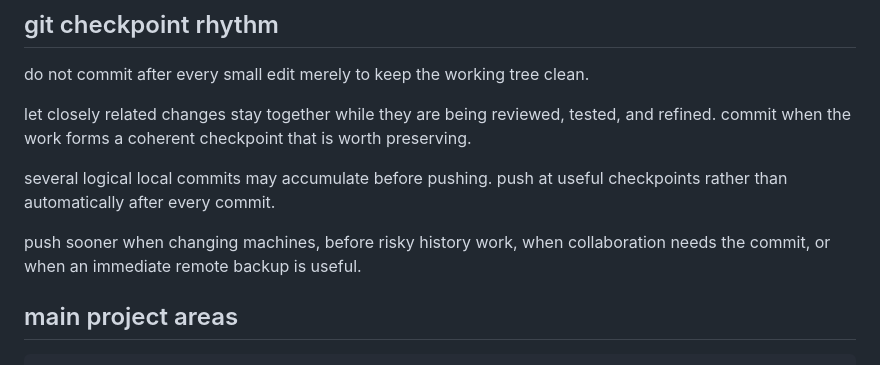
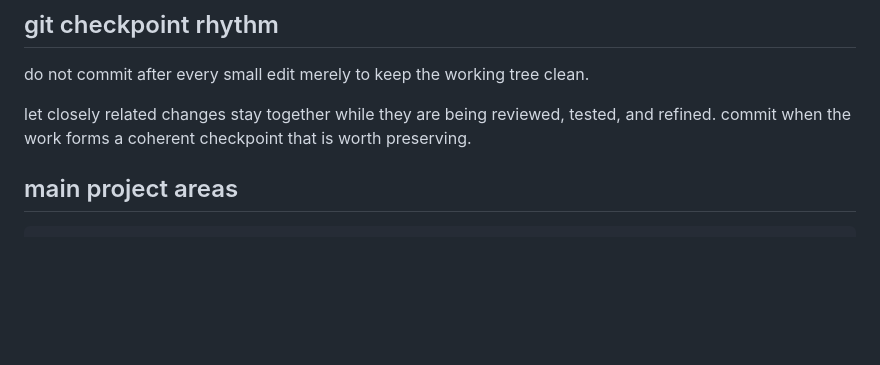
Before and after one commit to nroj95/dst-101, a Markdown page: docs/development.md, the part around the change. Rendered like a GitHub page; blank space fills up the shorter version.

Commit message:
remove push guidance from development notes

```diff
--- a/docs/development.md
+++ b/docs/development.md
@@ -21,10 +21,6 @@ the shell and authoring grammar are considered established. add new structural s
 do not commit after every small edit merely to keep the working tree clean.
 
 let closely related changes stay together while they are being reviewed, tested, and refined. commit when the work forms a coherent checkpoint that is worth preserving.
-
-several logical local commits may accumulate before pushing. push at useful checkpoints rather than automatically after every commit.
-
-push sooner when changing machines, before risky history work, when collaboration needs the commit, or when an immediate remote backup is useful.
 
 ## main project areas
 
```
